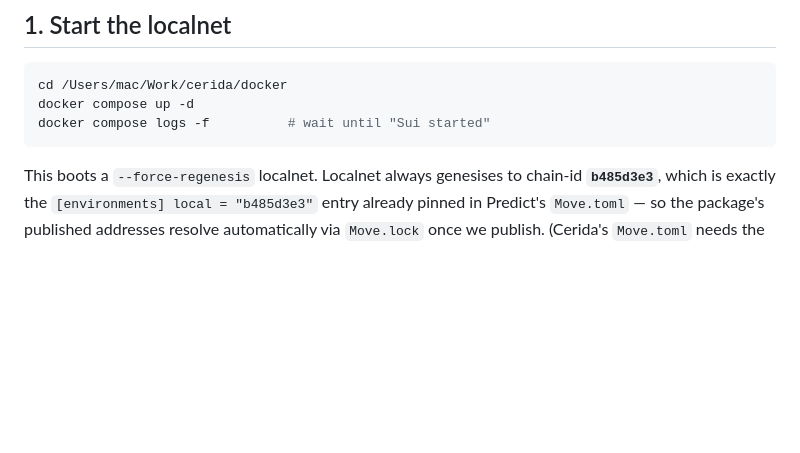
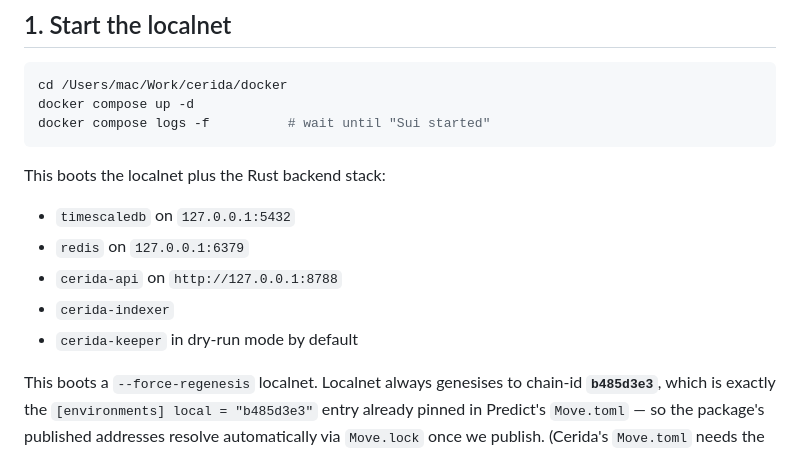
Before and after one commit to ceridaxyz/cerida, a Markdown page: docker/README.md, the part around the change. GitHub-like rendering; blank space fills up the shorter version.

Commit message:
docs(docker): document local backend services

````diff
--- a/docker/README.md
+++ b/docker/README.md
@@ -31,6 +31,14 @@ cd /Users/mac/Work/cerida/docker
 docker compose up -d
 docker compose logs -f          # wait until "Sui started"
 ```
+
+This boots the localnet plus the Rust backend stack:
+
+- `timescaledb` on `127.0.0.1:5432`
+- `redis` on `127.0.0.1:6379`
+- `cerida-api` on `http://127.0.0.1:8788`
+- `cerida-indexer`
+- `cerida-keeper` in dry-run mode by default
 
 This boots a `--force-regenesis` localnet. Localnet always genesises to chain-id
 **`b485d3e3`**, which is exactly the `[environments] local = "b485d3e3"` entry
````
